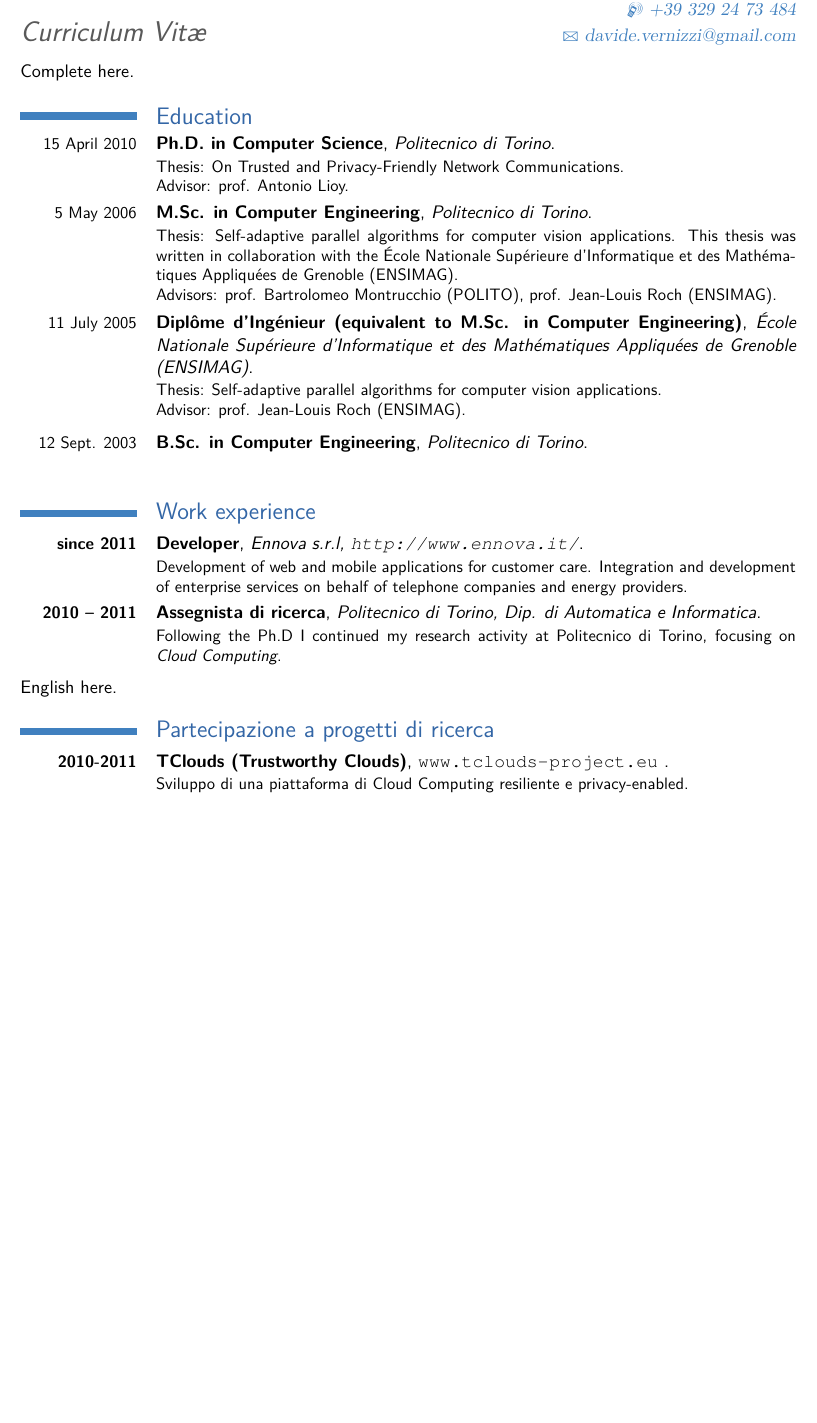
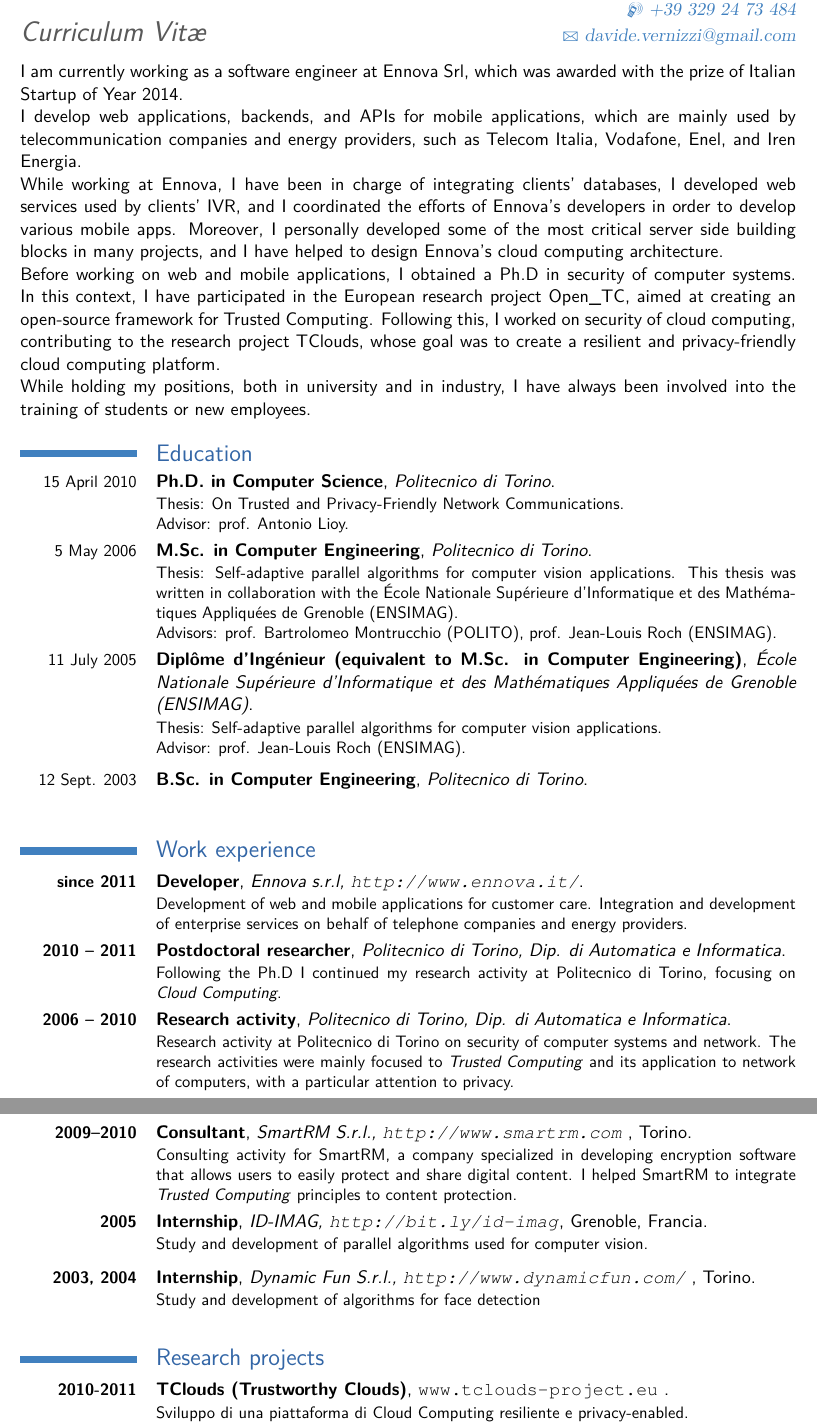
Before and after one commit to davidevernizzi/curriculum, a LaTeX CV (cv-vernizzi-short.tex): part of page 1 of 2 before the commit and two parts of pages 1 and 2 of 2 after it, the two joined at a grey line, cut so that both start at the same text, the shorter picture padded with empty space. Compiled offline with pdfLaTeX.

Commit message:
translation eng

```diff
--- a/cv-vernizzi-short.tex
+++ b/cv-vernizzi-short.tex
@@ -75,12 +75,12 @@
 	\renewcommand{\experience}{Work experience}
 	\renewcommand{\teaching}{Attivit\`a didattica}
 	\renewcommand{\research}{Attivit\`a scientifica}
-	\renewcommand{\projects}{Partecipazione a progetti di ricerca}
+	\renewcommand{\projects}{Research projects}
 	\renewcommand{\languages}{Languages}
-	\renewcommand{\skills}{Competenze informatiche}
+	\renewcommand{\skills}{Skills}
 	\renewcommand{\interests}{Interessi e attivit\`a}
 	\renewcommand{\refname}{Pubblicazioni (Selezione)}
-	\renewcommand{\misc}{Altre informazioni}
+	\renewcommand{\misc}{Languages and other information}
 }
 
 %%%%%%%%%%%%%%%%%%%%%%%%%%%%%%%%%%%%%%%%%%%%%%%%%%%%%%%%%%%%%%%%%%%%%%%
@@ -178,7 +178,27 @@
         interna.
 	}
 	{ %english
-		Complete here.
+        I am currently working as a software engineer at Ennova Srl,
+        which was awarded with the prize of Italian Startup of Year 2014.
+
+        I develop web applications, backends, and APIs for mobile applications,
+        which are mainly used by telecommunication companies and energy providers,
+        such as Telecom Italia, Vodafone, Enel, and Iren Energia.
+
+        While working at Ennova, I have been in charge of integrating clients' databases,
+        I developed web services used by clients’ IVR,
+        and I coordinated the efforts of Ennova's developers in order to develop various mobile apps.
+        Moreover, I personally developed some of the most critical server side building blocks in many projects,
+        and I have helped to design Ennova's cloud computing architecture.
+
+        Before working on web and mobile applications, I obtained a Ph.D in security of computer systems.
+        In this context, I have participated in the European research project \otc,
+        aimed at creating an open-source framework for Trusted Computing.
+        Following this, I worked on security of cloud computing, contributing to the research project TClouds,
+        whose goal was to create a resilient and privacy-friendly cloud computing platform.
+
+        While holding my positions, both in university and in industry,
+        I have always been involved into the training of students or new employees.
 	} %english
 } %work
 \accademic {
@@ -281,15 +301,15 @@ al mondo del lavoro i risultati della mia ricerca, o più in generale le mie com
             Politecnico di Torino iniziando ad occuparmi di \emph{Cloud Computing}.
         }
     }
-        {
-		\cventry{\textbf{2010 -- 2011}}{Assegnista di ricerca}{Politecnico di Torino, Dip. di Automatica e Informatica}{}{}{%
+    { %english
+        \cventry{\textbf{2010 -- 2011}}{Postdoctoral researcher}{Politecnico di Torino, Dip. di Automatica e Informatica}{}{}{%
             Following the Ph.D I continued my research activity at Politecnico di Torino, focusing on \emph{Cloud Computing}.
         }
     }
 
 	\italian {
 		% Inizio 01/07/2006
-		\cventry{\textbf{2006 -- 2010}}{Assegnista di ricerca}{Politecnico di Torino, Dip. di Automatica e Informatica}{}{}{%
+		\cventry{\textbf{2006 -- 2010}}{Dottorando}{Politecnico di Torino, Dip. di Automatica e Informatica}{}{}{%
 			Attivit\`a di ricerca presso il Computer and Network Security Group.
 			L'ambito di ricerca ha riguardato principalmente il \emph{Trusted Computing} e le sue
 			applicazioni alle reti comunicazione.
@@ -301,7 +321,16 @@ al mondo del lavoro i risultati della mia ricerca, o più in generale le mie com
 			}
 			Questa attivit\`a mi ha portato al conseguimento del titolo di Dottore di ricerca.
 		}
+    }
+    { %english
+		\cventry{\textbf{2006 -- 2010}}{Research activity}{Politecnico di Torino, Dip. di Automatica e Informatica}{}{}{%
+            Research activity at Politecnico di Torino on security of computer systems and network.
+            The research activities were mainly focused to \emph{Trusted Computing} and its application
+            to network of computers, with a particular attention to privacy.
+        }
+    }
 
+	\italian {
 		% Inizio XX/XX/2009
 		\cventry{\textbf{2009--2010}}{Collaboratore}{SmartRM S.r.l., \url{http://www.smartrm.com}~}{Torino}{}{%
 			Trasferimento tecnologico di
@@ -315,30 +344,50 @@ al mondo del lavoro i risultati della mia ricerca, o più in generale le mie com
 				standard ISO-MPEG Verify Device Protocol~\cite{chiariglione10proposal}.
 			}
 		}
+    }
+    { %english
+		\cventry{\textbf{2009--2010}}{Consultant}{SmartRM S.r.l., \url{http://www.smartrm.com}~}{Torino}{}{%
+            Consulting activity for SmartRM, a company specialized in developing encryption software
+            that allows users to easily protect and share digital content.
+            I helped SmartRM to integrate \emph{Trusted Computing} principles to content protection.
+        }
+    }
 
+	\italian {
 		% Inizio 30/06/2009
 		\cventry{\textbf{2006}}{Collaboratore}{Politecnico di Torino, Dip. di Automatica e Informatica}{}{}{%
 			Sicurezza dei sistemi. Studio circa la possibilit\`a di adottare il protocollo
 			\emph{Direct Anonymous Attestation (DAA)} all'interno del protocollo TLS
 			effettuato per il progetto europeo \otc.
 		}
+    }
 
+    \italian {
 		% Inizio XX/03/2005
 		\cventry{\textbf{2005}}{Stage retribuito}{ID-IMAG, \url{http://bit.ly/id-imag}}{Grenoble, Francia}{}{%
 			Studio di nuove tecniche per la parallelizzazione, prove teoriche ed esperimenti pratici dei vantaggi introdotti.
 			Applicazione dei risultati a problemi di computer vision.
 		}
+    }
+    { %english
+		\cventry{\textbf{2005}}{Internship}{ID-IMAG, \url{http://bit.ly/id-imag}}{Grenoble, Francia}{}{%
+            Study and development of parallel algorithms used for computer vision.
+        }
+    }
 
 		% Inizio XX/06/2004
 		% Inizio XX/05/2003
+    \italian {
 		\cventry{\textbf{2003, 2004}}{Stage}{Dynamic Fun S.r.l., \url{http://www.dynamicfun.com/}~}{Torino}{}{%
 			Studio e sviluppo di algoritmi per il riconoscimento facciale.
 		}
 	} %italian
+    { %english
+		\cventry{\textbf{2003, 2004}}{Internship}{Dynamic Fun S.r.l., \url{http://www.dynamicfun.com/}~}{Torino}{}{%
+            Study and development of algorithms for face detection
+        }
+    }
 } %work
-{
-English here.
-}
 % work
 
 
@@ -390,11 +439,21 @@ English here.
 	%%%%%%%%%%%%%%%%%%%%%%%%%%%%%%%%%%%%%%%%%%%%%%%%%%%%%%%%%%%%%%%%%%%%%%%
 	%%% Descrione dei vari progetti di ricerca
 	%%%%%%%%%%%%%%%%%%%%%%%%%%%%%%%%%%%%%%%%%%%%%%%%%%%%%%%%%%%%%%%%%%%%%%%
+\italian {
     \cventry{\textbf{2010-2011}}{TClouds (Trustworthy Clouds)}{}{}{\url{www.tclouds-project.eu} }{%
         Sviluppo di una piattaforma di Cloud Computing resiliente e privacy-enabled.\newline{}
         \full{Progetto finanziato da EC - DG/INFSO - FP7 (ICT-2009-257243).\newline{}}
         \full{Periodo di svolgimento: ottobre 2010 - settembre 2013.}
         \work{Principali partner: IBM, Philips, Ospedale San Raffaele (MI).}
+    }
+}
+{ %english
+    \cventry{\textbf{2010-2011}}{TClouds (Trustworthy Clouds)}{}{}{\url{www.tclouds-project.eu} }{%
+        Sviluppo di una piattaforma di Cloud Computing resiliente e privacy-enabled.\newline{}
+        \full{Progetto finanziato da EC - DG/INFSO - FP7 (ICT-2009-257243).\newline{}}
+        \full{Periodo di svolgimento: ottobre 2010 - settembre 2013.}
+        \work{Principali partner: IBM, Philips, Ospedale San Raffaele (MI).}
+    }
 }
 
 	\full{
```
Also changed, not shown: cv-vernizzi-short.pdf, cv-vernizzi-short.tex (2 more changed lines). Lines whose indentation alone changed are shown as unchanged.
